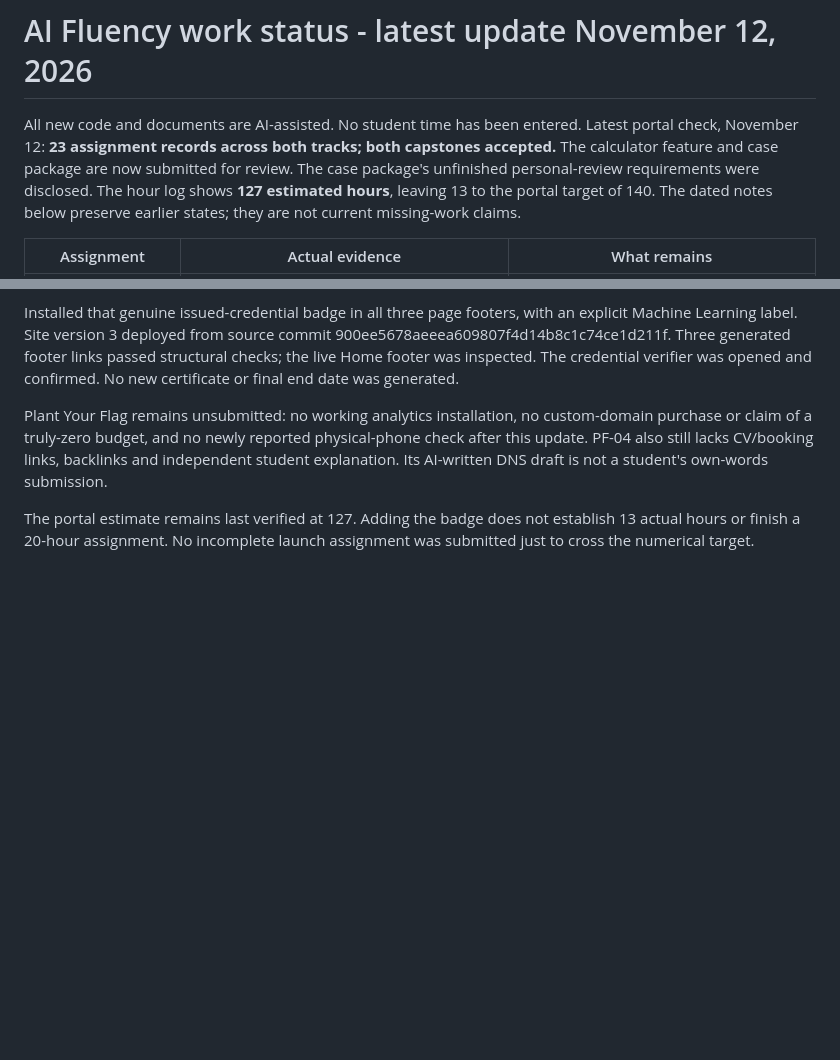
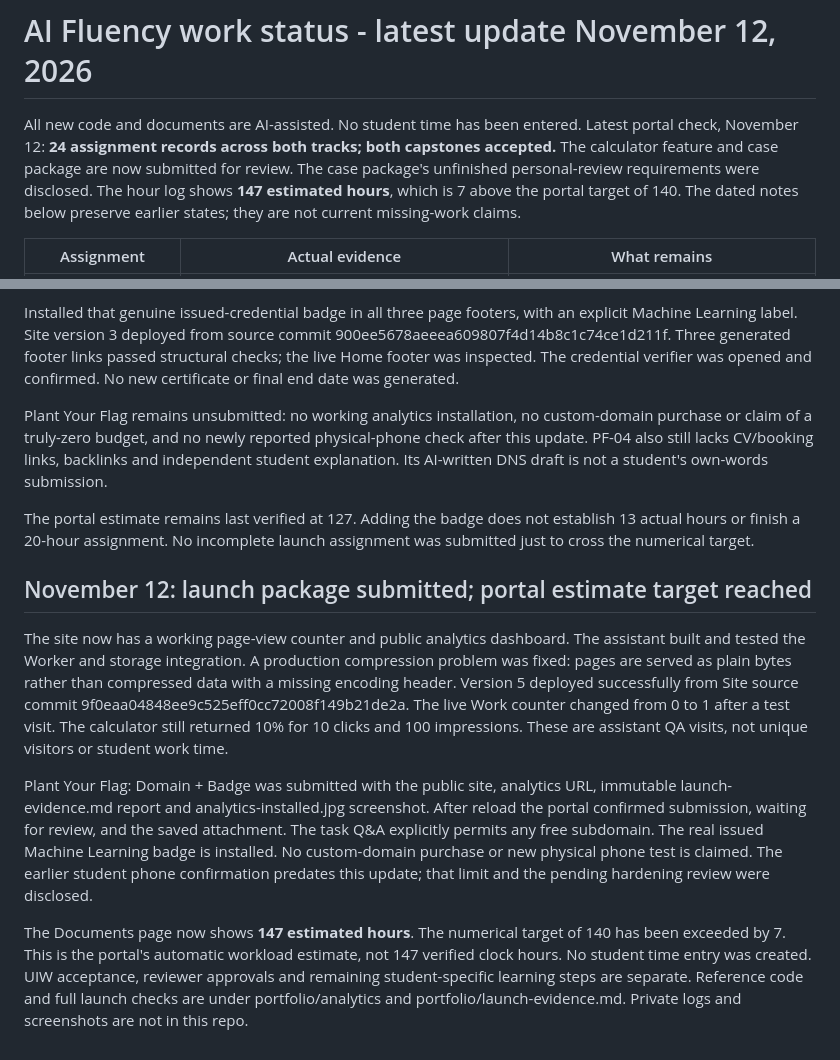
Before and after one commit to YassinKhodir/yassin-flyrank-ml-internship, a Markdown page: work/ai_fluency/PROGRESS.md, 2 parts joined by grey strips. GitHub-like rendering; blank space fills up the shorter version.

Commit message:
Record launch submission and verified 147-hour portal estimate

```diff
--- a/work/ai_fluency/PROGRESS.md
+++ b/work/ai_fluency/PROGRESS.md
@@ -1,9 +1,9 @@
 # AI Fluency work status - latest update November 12, 2026
 
 All new code and documents are AI-assisted. No student time has been entered.
-Latest portal check, November 12: **23 assignment records across both tracks; both capstones accepted.**
+Latest portal check, November 12: **24 assignment records across both tracks; both capstones accepted.**
 The calculator feature and case package are now submitted for review. The case package's unfinished personal-review requirements were disclosed.
-The hour log shows **127 estimated hours**, leaving 13 to the portal target of 140.
+The hour log shows **147 estimated hours**, which is 7 above the portal target of 140.
 The dated notes below preserve earlier states; they are not current missing-work claims.
 
 | Assignment | Actual evidence | What remains |
@@ -369,3 +369,29 @@ a student's own-words submission.
 The portal estimate remains last verified at 127. Adding the badge does not
 establish 13 actual hours or finish a 20-hour assignment. No incomplete launch
 assignment was submitted just to cross the numerical target.
+
+
+## November 12: launch package submitted; portal estimate target reached
+The site now has a working page-view counter and public analytics dashboard.
+The assistant built and tested the Worker and storage integration. A production
+compression problem was fixed: pages are served as plain bytes rather than
+compressed data with a missing encoding header. Version 5 deployed successfully
+from Site source commit 9f0eaa04848ee9c525eff0cc72008f149b21de2a.
+The live Work counter changed from 0 to 1 after a test visit. The calculator
+still returned 10% for 10 clicks and 100 impressions. These are assistant QA
+visits, not unique visitors or student work time.
+
+Plant Your Flag: Domain + Badge was submitted with the public site, analytics
+URL, immutable launch-evidence.md report and analytics-installed.jpg screenshot.
+After reload the portal confirmed submission, waiting for review, and the saved
+attachment. The task Q&A explicitly permits any free subdomain. The real issued
+Machine Learning badge is installed. No custom-domain purchase or new physical
+phone test is claimed. The earlier student phone confirmation predates this
+update; that limit and the pending hardening review were disclosed.
+
+The Documents page now shows **147 estimated hours**. The numerical target of
+140 has been exceeded by 7. This is the portal's automatic workload estimate,
+not 147 verified clock hours. No student time entry was created. UIW acceptance,
+reviewer approvals and remaining student-specific learning steps are separate.
+Reference code and full launch checks are under portfolio/analytics and
+portfolio/launch-evidence.md. Private logs and screenshots are not in this repo.
```
